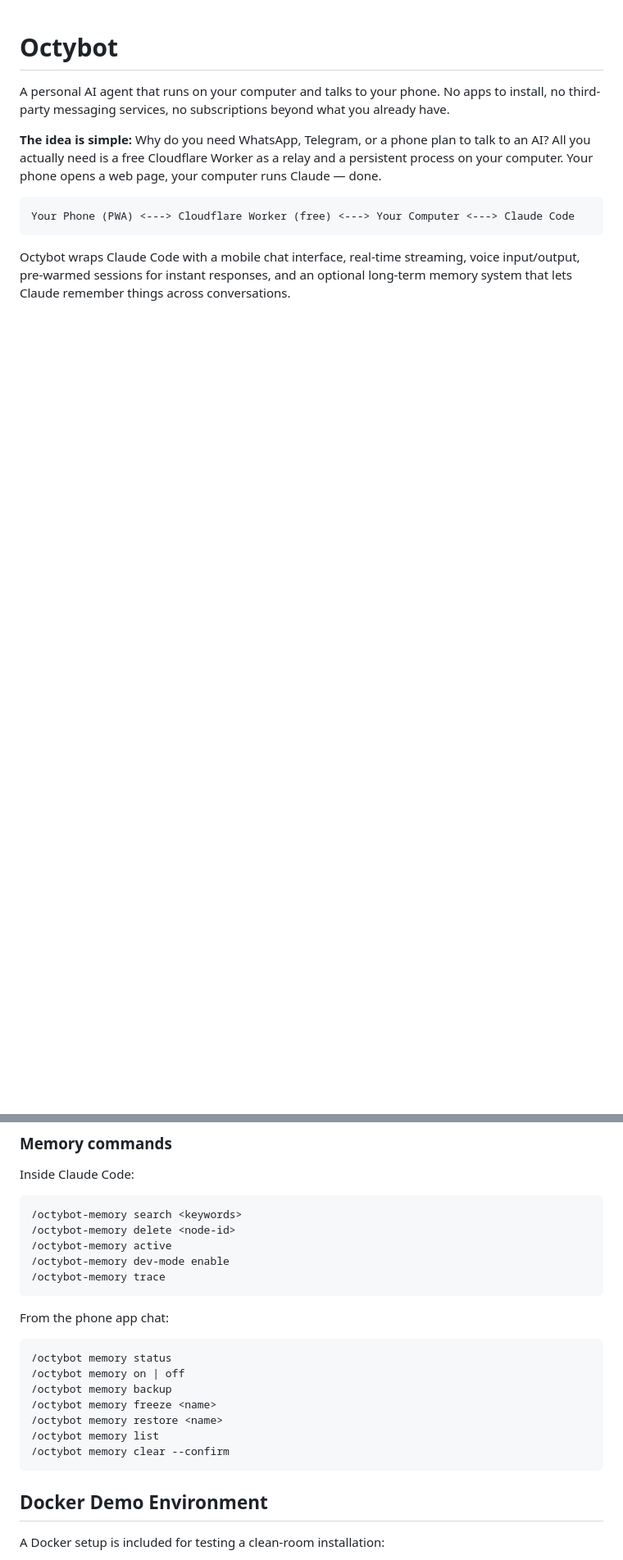
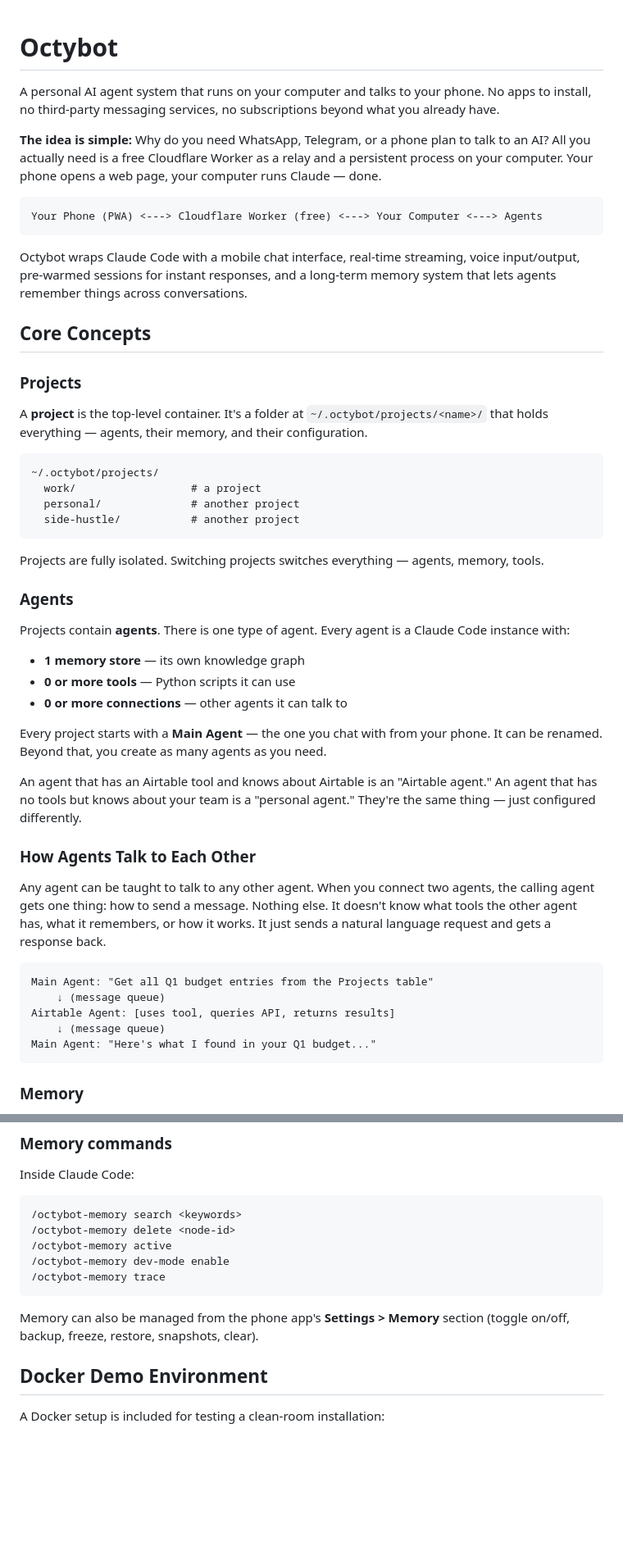
Before and after one commit to tbelfort/octybot, a Markdown page: README.md, 2 parts joined by grey strips. Shown at 82% size. Rendered like a GitHub page; blank space fills up the shorter version.

````diff
--- a/README.md
+++ b/README.md
@@ -1,11 +1,53 @@
 # Octybot
 
-A personal AI agent that runs on your computer and talks to your phone. No apps to install, no third-party messaging services, no subscriptions beyond what you already have.
+A personal AI agent system that runs on your computer and talks to your phone. No apps to install, no third-party messaging services, no subscriptions beyond what you already have.
 
 **The idea is simple:** Why do you need WhatsApp, Telegram, or a phone plan to talk to an AI? All you actually need is a free Cloudflare Worker as a relay and a persistent process on your computer. Your phone opens a web page, your computer runs Claude — done.
 
 ```
-Your Phone (PWA) <---> Cloudflare Worker (free) <---> Your Computer <---> Claude Code
+Your Phone (PWA) <---> Cloudflare Worker (free) <---> Your Computer <---> Agents
 ```
 
-Octybot wraps Claude Code with a mobile chat interface, real-time streaming, voice input/output, pre-warmed sessions for instant responses, and an optional long-term memory system that lets Claude remember things across conversations.
+Octybot wraps Claude Code with a mobile chat interface, real-time streaming, voice input/output, pre-warmed sessions for instant responses, and a long-term memory system that lets agents remember things across conversations.
+
+## Core Concepts
+
+### Projects
+
+A **project** is the top-level container. It's a folder at `~/.octybot/projects/<name>/` that holds everything — agents, their memory, and their configuration.
+
+```
+~/.octybot/projects/
+  work/                  # a project
+  personal/              # another project
+  side-hustle/           # another project
+```
+
+Projects are fully isolated. Switching projects switches everything — agents, memory, tools.
+
+### Agents
+
+Projects contain **agents**. There is one type of agent. Every agent is a Claude Code instance with:
+
+- **1 memory store** — its own knowledge graph
+- **0 or more tools** — Python scripts it can use
+- **0 or more connections** — other agents it can talk to
+
+Every project starts with a **Main Agent** — the one you chat with from your phone. It can be renamed. Beyond that, you create as many agents as you need.
+
+An agent that has an Airtable tool and knows about Airtable is an "Airtable agent." An agent that has no tools but knows about your team is a "personal agent." They're the same thing — just configured differently.
+
+### How Agents Talk to Each Other
+
+Any agent can be taught to talk to any other agent. When you connect two agents, the calling agent gets one thing: how to send a message. Nothing else. It doesn't know what tools the other agent has, what it remembers, or how it works. It just sends a natural language request and gets a response back.
+
+```
+Main Agent: "Get all Q1 budget entries from the Projects table"
+    ↓ (message queue)
+Airtable Agent: [uses tool, queries API, returns results]
+    ↓ (message queue)
+Main Agent: "Here's what I found in your Q1 budget..."
+```
+
+### Memory
+
@@ -231,17 +346,7 @@ Inside Claude Code:
 /octybot-memory trace
 ```
 
-From the phone app chat:
-
-```
-/octybot memory status
-/octybot memory on | off
-/octybot memory backup
-/octybot memory freeze <name>
-/octybot memory restore <name>
-/octybot memory list
-/octybot memory clear --confirm
-```
+Memory can also be managed from the phone app's **Settings > Memory** section (toggle on/off, backup, freeze, restore, snapshots, clear).
 
 ## Docker Demo Environment
 
````
Also changed, not shown: other parts of README.md (+114 -39 lines), docs/memory.md (added, +341 -0 lines).
